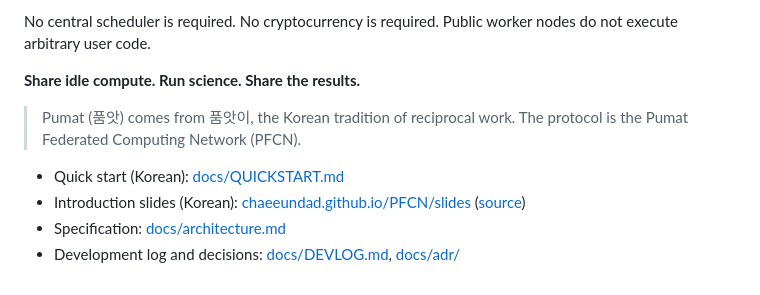
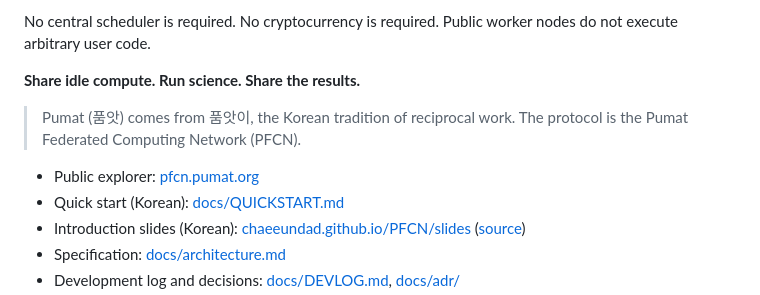
Before and after one commit to chaeeundad/PFCN, a Markdown page: README.md, the part around the change. GitHub-like rendering.

Commit message:
docs: public explorer at pfcn.pumat.org and first public record
Co-Authored-By: Claude Opus 5.5 <noreply@anthropic.com>
Claude-Session: https://claude.ai/code/session_01KTU2cJ2hL7DPXHckaxuF2C

```diff
--- a/README.md
+++ b/README.md
@@ -15,6 +15,7 @@ nodes do not execute arbitrary user code.
 > Pumat (품앗) comes from 품앗이, the Korean tradition of reciprocal work.
 > The protocol is the Pumat Federated Computing Network (PFCN).
 
+- Public explorer: [pfcn.pumat.org](https://pfcn.pumat.org)
 - Quick start (Korean): [docs/QUICKSTART.md](docs/QUICKSTART.md)
 - Introduction slides (Korean): [chaeeundad.github.io/PFCN/slides](https://chaeeundad.github.io/PFCN/slides/) ([source](docs/slides/index.html))
 - Specification: [docs/architecture.md](docs/architecture.md)
```
Also changed, not shown: docs/DEVLOG.md (+15 -1 lines).
